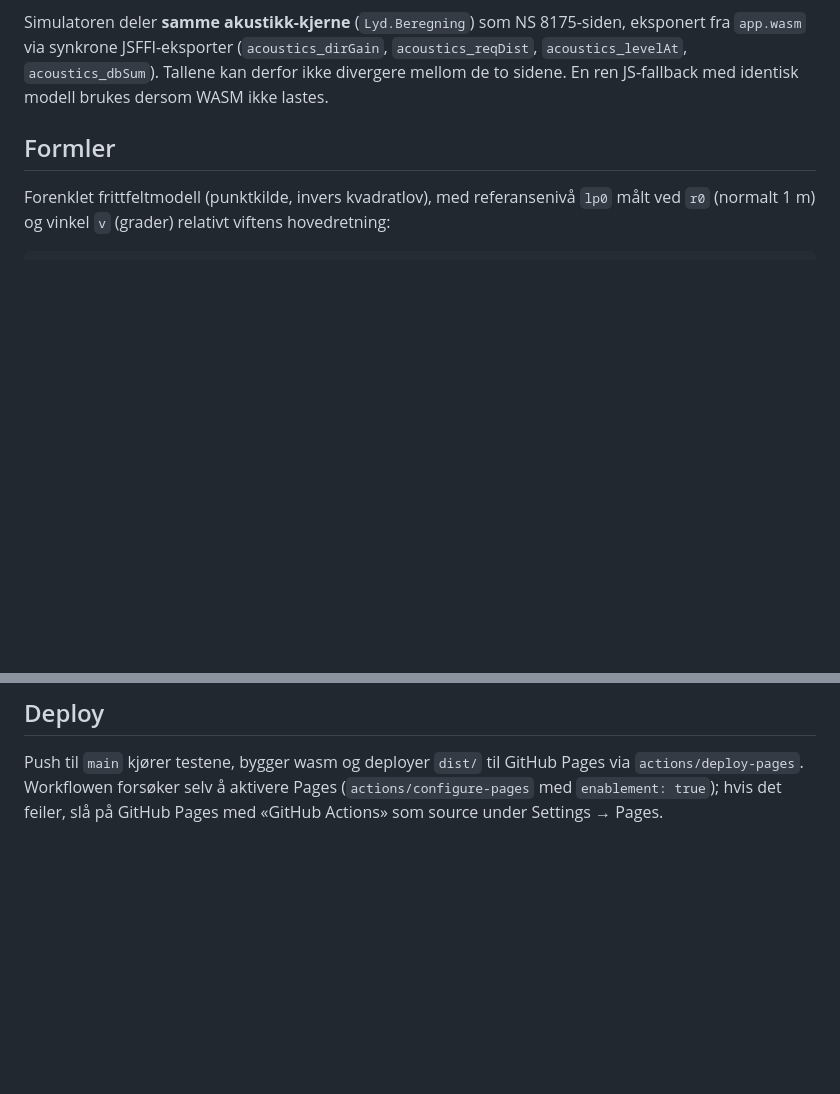
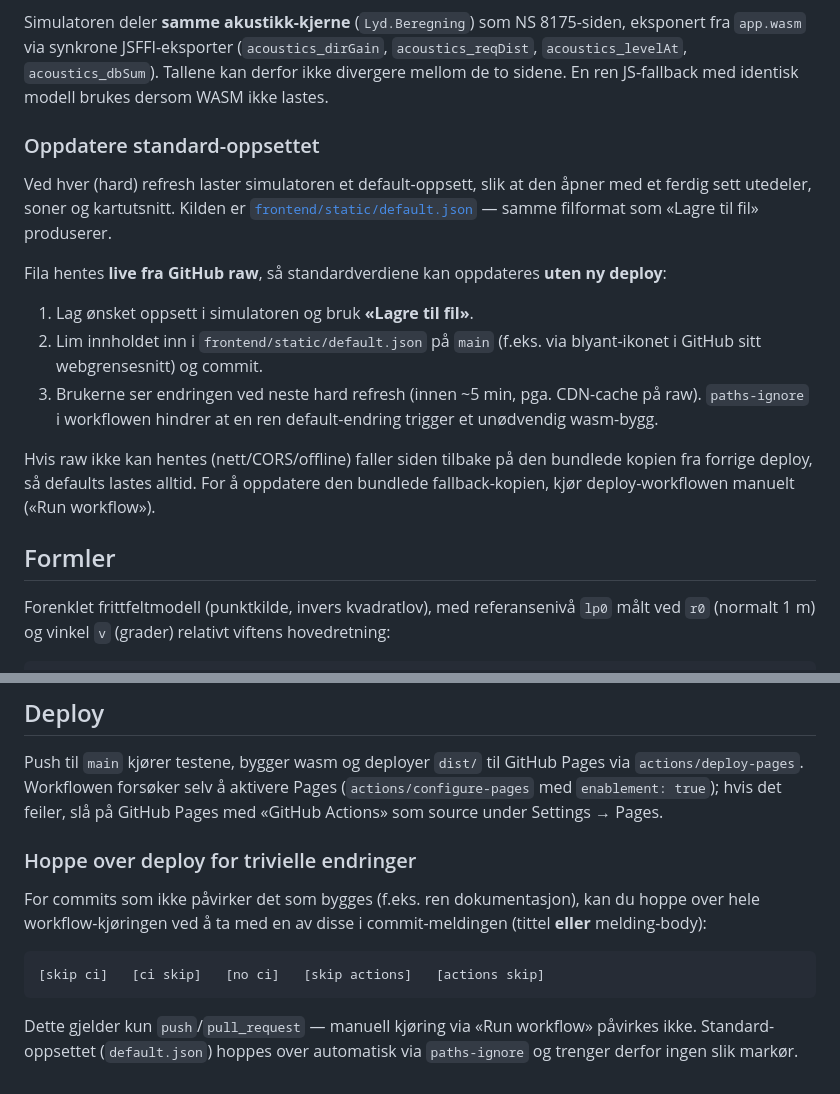
Before and after one commit to ttnesby/lydtrykk, a Markdown page: README.md, 2 parts joined by grey strips. Rendered like a GitHub page; blank space fills up the shorter version.

Commit message:
docs: README – oppdatere defaults + [skip ci] for trivielle endringer [skip ci]
Co-Authored-By: Claude Opus 4.8 (1M context) <noreply@anthropic.com>

````diff
--- a/README.md
+++ b/README.md
@@ -51,6 +51,27 @@ eksponert fra `app.wasm` via synkrone JSFFI-eksporter (`acoustics_dirGain`,
 `acoustics_reqDist`, `acoustics_levelAt`, `acoustics_dbSum`). Tallene kan derfor
 ikke divergere mellom de to sidene. En ren JS-fallback med identisk modell brukes
 dersom WASM ikke lastes.
+
+### Oppdatere standard-oppsettet
+
+Ved hver (hard) refresh laster simulatoren et default-oppsett, slik at den
+åpner med et ferdig sett utedeler, soner og kartutsnitt. Kilden er
+[`frontend/static/default.json`](frontend/static/default.json) — samme
+filformat som «Lagre til fil» produserer.
+
+Fila hentes **live fra GitHub raw**, så standardverdiene kan oppdateres **uten
+ny deploy**:
+
+1. Lag ønsket oppsett i simulatoren og bruk **«Lagre til fil»**.
+2. Lim innholdet inn i `frontend/static/default.json` på `main` (f.eks. via
+   blyant-ikonet i GitHub sitt webgrensesnitt) og commit.
+3. Brukerne ser endringen ved neste hard refresh (innen ~5 min, pga.
+   CDN-cache på raw). `paths-ignore` i workflowen hindrer at en ren
+   default-endring trigger et unødvendig wasm-bygg.
+
+Hvis raw ikke kan hentes (nett/CORS/offline) faller siden tilbake på den
+bundlede kopien fra forrige deploy, så defaults lastes alltid. For å oppdatere
+den bundlede fallback-kopien, kjør deploy-workflowen manuelt («Run workflow»).
 
 ## Formler
 
@@ -119,3 +140,17 @@ Push til `main` kjører testene, bygger wasm og deployer `dist/` til GitHub
 Pages via `actions/deploy-pages`. Workflowen forsøker selv å aktivere Pages
 (`actions/configure-pages` med `enablement: true`); hvis det feiler, slå på
 GitHub Pages med «GitHub Actions» som source under Settings → Pages.
+
+### Hoppe over deploy for trivielle endringer
+
+For commits som ikke påvirker det som bygges (f.eks. ren dokumentasjon), kan du
+hoppe over hele workflow-kjøringen ved å ta med en av disse i commit-meldingen
+(tittel **eller** melding-body):
+
+```
+[skip ci]   [ci skip]   [no ci]   [skip actions]   [actions skip]
+```
+
+Dette gjelder kun `push`/`pull_request` — manuell kjøring via «Run workflow»
+påvirkes ikke. Standard-oppsettet (`default.json`) hoppes over automatisk via
+`paths-ignore` og trenger derfor ingen slik markør.
````
